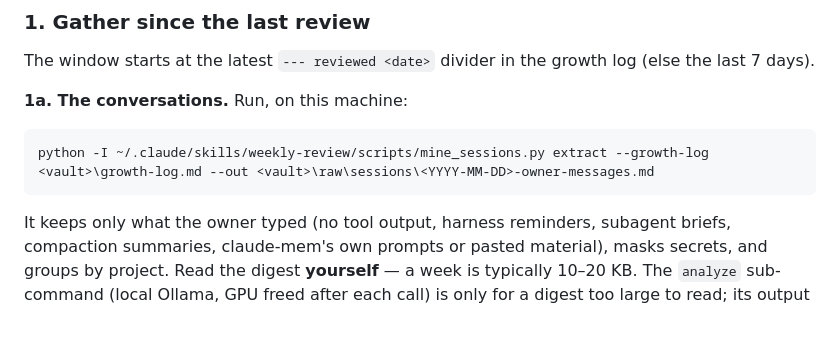
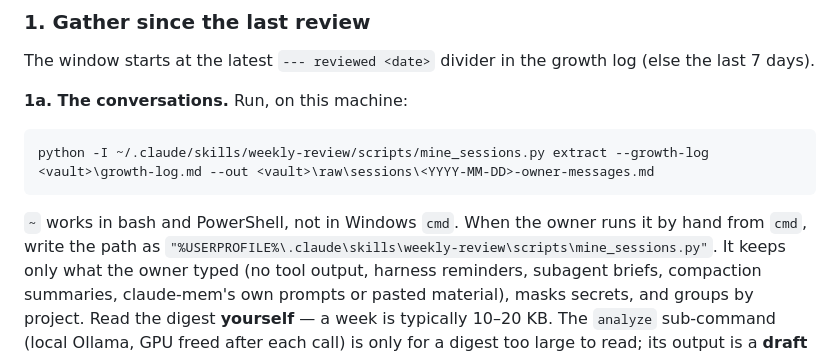
Before and after one commit to jalakhras/claude-code-harness, a Markdown page: skills/weekly-review/SKILL.md, the part around the change. GitHub-like rendering; blank space fills up the shorter version.

````diff
--- a/skills/weekly-review/SKILL.md
+++ b/skills/weekly-review/SKILL.md
@@ -37,6 +37,8 @@ The window starts at the latest `--- reviewed <date>` divider in the growth log
 ```
 python -I ~/.claude/skills/weekly-review/scripts/mine_sessions.py extract --growth-log <vault>\growth-log.md --out <vault>\raw\sessions\<YYYY-MM-DD>-owner-messages.md
 ```
+`~` works in bash and PowerShell, not in Windows `cmd`. When the owner runs it by
+hand from `cmd`, write the path as `"%USERPROFILE%\.claude\skills\weekly-review\scripts\mine_sessions.py"`.
 It keeps only what the owner typed (no tool output, harness reminders, subagent
 briefs, compaction summaries, claude-mem's own prompts or pasted material), masks
 secrets, and groups by project. Read the digest **yourself** — a week is typically
````
Also changed, not shown: README.md (+15 -1 lines), docs/assets/harness-architecture.dark.png, docs/assets/harness-architecture.light.png, 3 other files.
